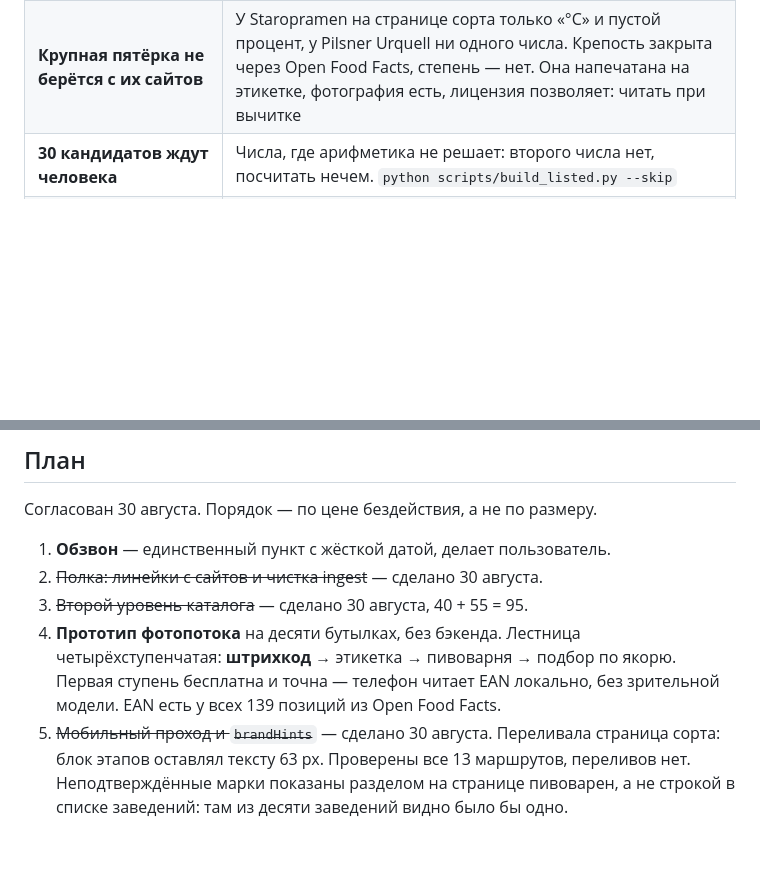
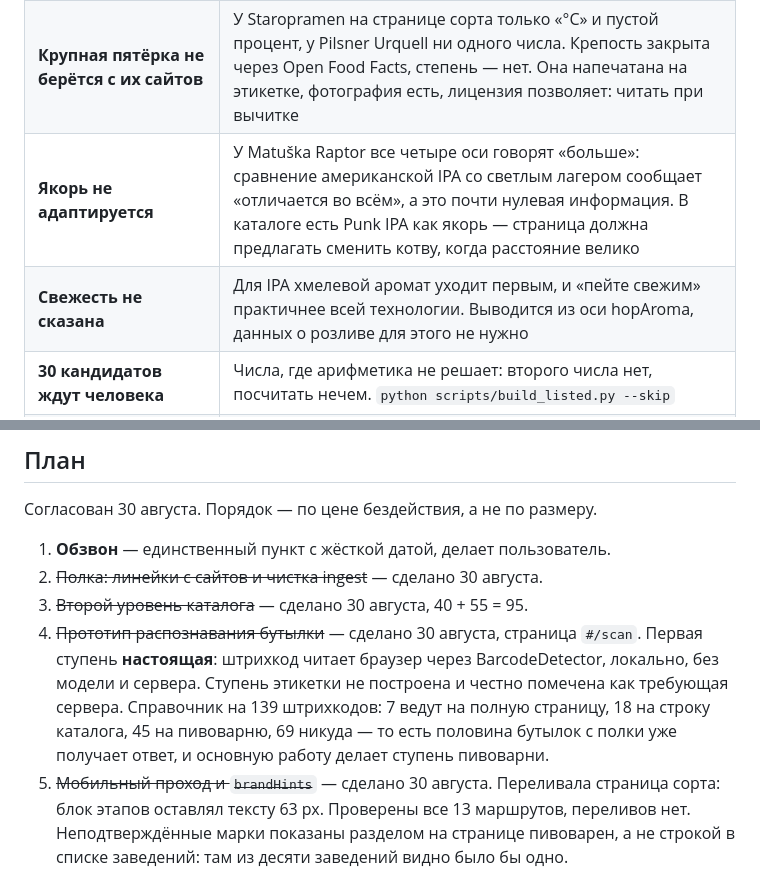
Before and after one commit to speedheaded/beeratlas, a Markdown page: INDEX.md, 2 parts joined by grey strips. Drawn GitHub-style; blank space fills up the shorter version.

Commit message:
INDEX: шаг 4 отмечен, добавлены два вопроса по странице сорта
Co-Authored-By: Claude Opus 5 (1M context) <noreply@anthropic.com>

```diff
--- a/INDEX.md
+++ b/INDEX.md
@@ -177,6 +177,8 @@ python scripts/build_mockup.py      # -> mockup/index.html
 | **Векторы не различают светлые лагеры** | Klášter, Hubertus и Rychtář сидят почти в одной точке. Это правда, но подбор слабее всего именно в самой большой категории. Лечится чярками (от ~1000 голосов) или более тонкими осями внутри стиля |
 | **13 марок ждут подтверждения** | arpus, falkon, chroust, kout, bad-flash, postriziny, slavkov — похоже, настоящие пивоварни, но подтверждения нет ни в Wikidata, ни линейкой. Показаны разделом «Značky, které jsme nepotvrdili» на странице пивоварен: марка и заведение, которое её называет |
 | **Крупная пятёрка не берётся с их сайтов** | У Staropramen на странице сорта только «°C» и пустой процент, у Pilsner Urquell ни одного числа. Крепость закрыта через Open Food Facts, степень — нет. Она напечатана на этикетке, фотография есть, лицензия позволяет: читать при вычитке |
+| **Якорь не адаптируется** | У Matuška Raptor все четыре оси говорят «больше»: сравнение американской IPA со светлым лагером сообщает «отличается во всём», а это почти нулевая информация. В каталоге есть Punk IPA как якорь — страница должна предлагать сменить котву, когда расстояние велико |
+| **Свежесть не сказана** | Для IPA хмелевой аромат уходит первым, и «пейте свежим» практичнее всей технологии. Выводится из оси hopAroma, данных о розливе для этого не нужно |
 | **30 кандидатов ждут человека** | Числа, где арифметика не решает: второго числа нет, посчитать нечем. `python scripts/build_listed.py --skip` |
 | **Магазинных фидов не нашлось** | Домены я угадывал и не угадал. Реальная находка одна: pivnidum.cz запрещает `/export/` в robots.txt. С критического пути фиды сняты — этикетки дал Open Food Facts |
 | **Чешские тексты не читал носитель** | Написаны мной, и долг вырос: за 30 августа добавлено около сорока строк интерфейса. Терминология проверена (mladina, rmutování, spilka, prokvašení), идиоматику дать прочесть чеху перед запуском |
@@ -191,10 +193,13 @@ python scripts/build_mockup.py      # -> mockup/index.html
 1. **Обзвон** — единственный пункт с жёсткой датой, делает пользователь.
 2. ~~Полка: линейки с сайтов и чистка ingest~~ — сделано 30 августа.
 3. ~~Второй уровень каталога~~ — сделано 30 августа, 40 + 55 = 95.
-4. **Прототип фотопотока** на десяти бутылках, без бэкенда. Лестница
-   четырёхступенчатая: **штрихкод** → этикетка → пивоварня → подбор по якорю.
-   Первая ступень бесплатна и точна — телефон читает EAN локально, без
-   зрительной модели. EAN есть у всех 139 позиций из Open Food Facts.
+4. ~~Прототип распознавания бутылки~~ — сделано 30 августа, страница
+   `#/scan`. Первая ступень **настоящая**: штрихкод читает браузер через
+   BarcodeDetector, локально, без модели и сервера. Ступень этикетки не
+   построена и честно помечена как требующая сервера. Справочник на 139
+   штрихкодов: 7 ведут на полную страницу, 18 на строку каталога, 45 на
+   пивоварню, 69 никуда — то есть половина бутылок с полки уже получает
+   ответ, и основную работу делает ступень пивоварни.
 5. ~~Мобильный проход и `brandHints`~~ — сделано 30 августа. Переливала
    страница сорта: блок этапов оставлял тексту 63 px. Проверены все 13
    маршрутов, переливов нет. Неподтверждённые марки показаны разделом на
```
